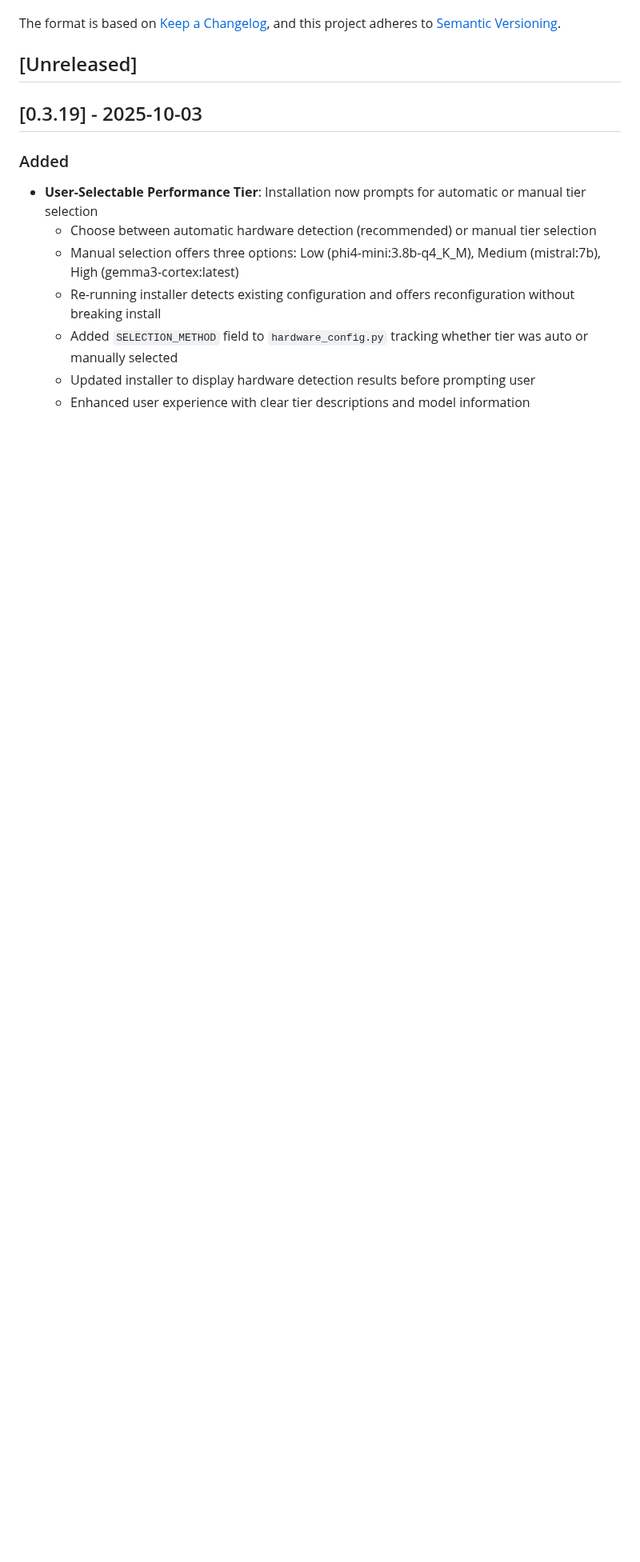
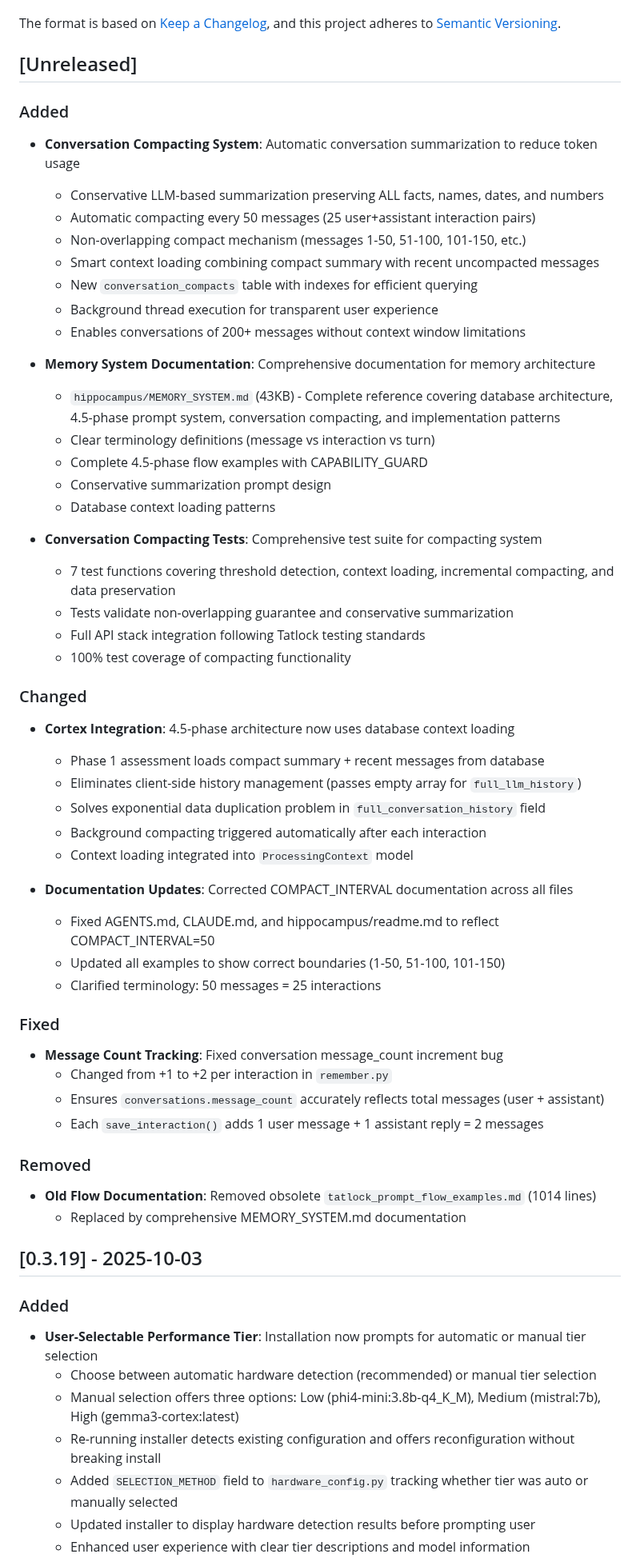
Before and after one commit to postmeridiem/tatlock, a Markdown page: changelog.md, the part around the change. Shown at 80% size. GitHub-like rendering; blank space fills up the shorter version.

Commit message:
docs: update changelog.md with conversation compacting system
Add complete changelog entries for unreleased changes:
- Conversation compacting system (automatic summarization)
- Memory system documentation (MEMORY_SYSTEM.md)
- Comprehensive test suite for compacting
- Cortex integration with database context loading
- Documentation corrections (COMPACT_INTERVAL=50)
- Message count tracking bug fix
- Removal of obsolete flow documentation

```diff
--- a/changelog.md
+++ b/changelog.md
@@ -6,6 +6,56 @@ The format is based on [Keep a Changelog](https://keepachangelog.com/en/1.0.0/),
 and this project adheres to [Semantic Versioning](https://semver.org/spec/v2.0.0.html).
 
 ## [Unreleased]
+
+### Added
+
+- **Conversation Compacting System**: Automatic conversation summarization to reduce token usage
+  - Conservative LLM-based summarization preserving ALL facts, names, dates, and numbers
+  - Automatic compacting every 50 messages (25 user+assistant interaction pairs)
+  - Non-overlapping compact mechanism (messages 1-50, 51-100, 101-150, etc.)
+  - Smart context loading combining compact summary with recent uncompacted messages
+  - New `conversation_compacts` table with indexes for efficient querying
+  - Background thread execution for transparent user experience
+  - Enables conversations of 200+ messages without context window limitations
+
+- **Memory System Documentation**: Comprehensive documentation for memory architecture
+  - `hippocampus/MEMORY_SYSTEM.md` (43KB) - Complete reference covering database architecture, 4.5-phase prompt system, conversation compacting, and implementation patterns
+  - Clear terminology definitions (message vs interaction vs turn)
+  - Complete 4.5-phase flow examples with CAPABILITY_GUARD
+  - Conservative summarization prompt design
+  - Database context loading patterns
+
+- **Conversation Compacting Tests**: Comprehensive test suite for compacting system
+  - 7 test functions covering threshold detection, context loading, incremental compacting, and data preservation
+  - Tests validate non-overlapping guarantee and conservative summarization
+  - Full API stack integration following Tatlock testing standards
+  - 100% test coverage of compacting functionality
+
+### Changed
+
+- **Cortex Integration**: 4.5-phase architecture now uses database context loading
+  - Phase 1 assessment loads compact summary + recent messages from database
+  - Eliminates client-side history management (passes empty array for `full_llm_history`)
+  - Solves exponential data duplication problem in `full_conversation_history` field
+  - Background compacting triggered automatically after each interaction
+  - Context loading integrated into `ProcessingContext` model
+
+- **Documentation Updates**: Corrected COMPACT_INTERVAL documentation across all files
+  - Fixed AGENTS.md, CLAUDE.md, and hippocampus/readme.md to reflect COMPACT_INTERVAL=50
+  - Updated all examples to show correct boundaries (1-50, 51-100, 101-150)
+  - Clarified terminology: 50 messages = 25 interactions
+
+### Fixed
+
+- **Message Count Tracking**: Fixed conversation message_count increment bug
+  - Changed from +1 to +2 per interaction in `remember.py`
+  - Ensures `conversations.message_count` accurately reflects total messages (user + assistant)
+  - Each `save_interaction()` adds 1 user message + 1 assistant reply = 2 messages
+
+### Removed
+
+- **Old Flow Documentation**: Removed obsolete `tatlock_prompt_flow_examples.md` (1014 lines)
+  - Replaced by comprehensive MEMORY_SYSTEM.md documentation
 
 ## [0.3.19] - 2025-10-03
 
```
